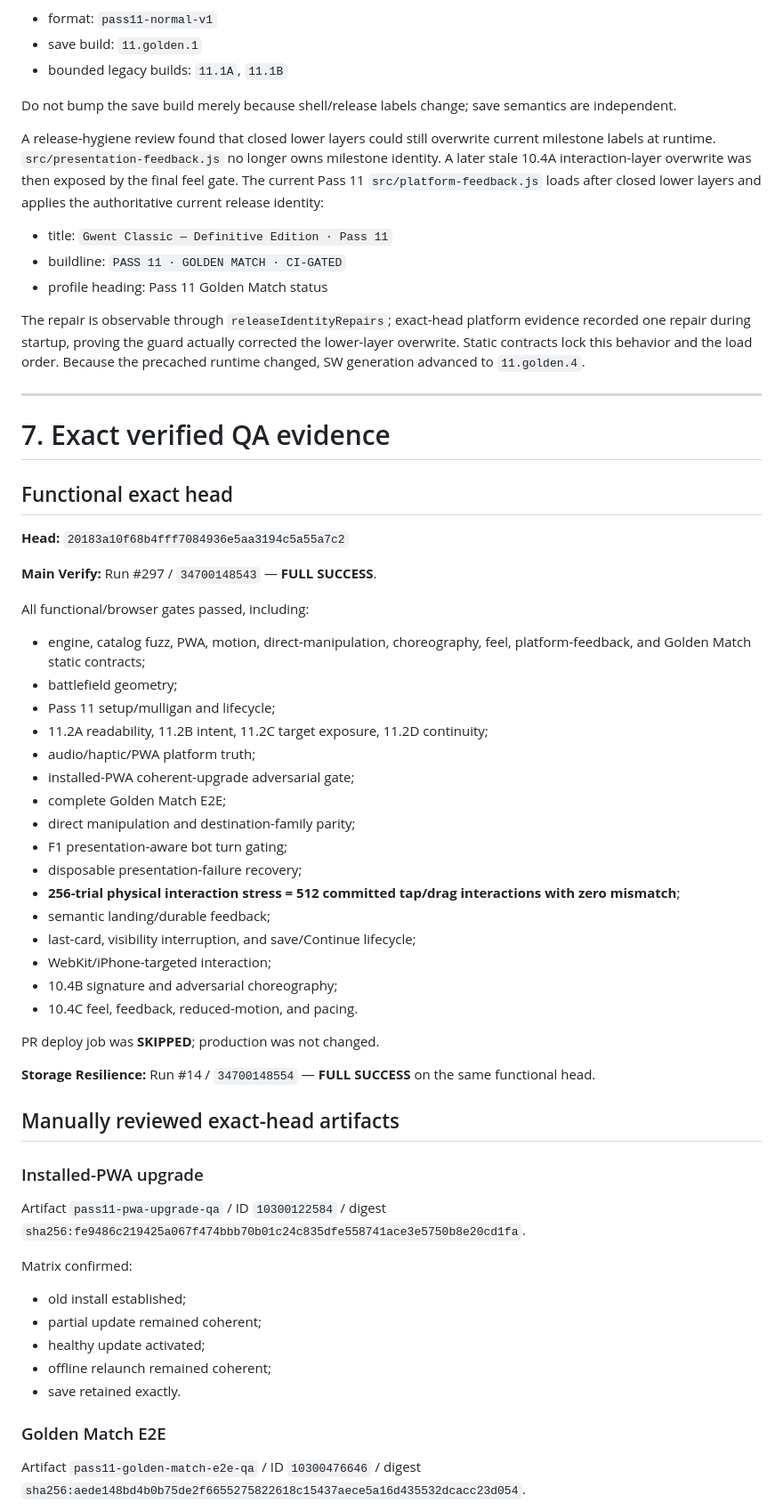
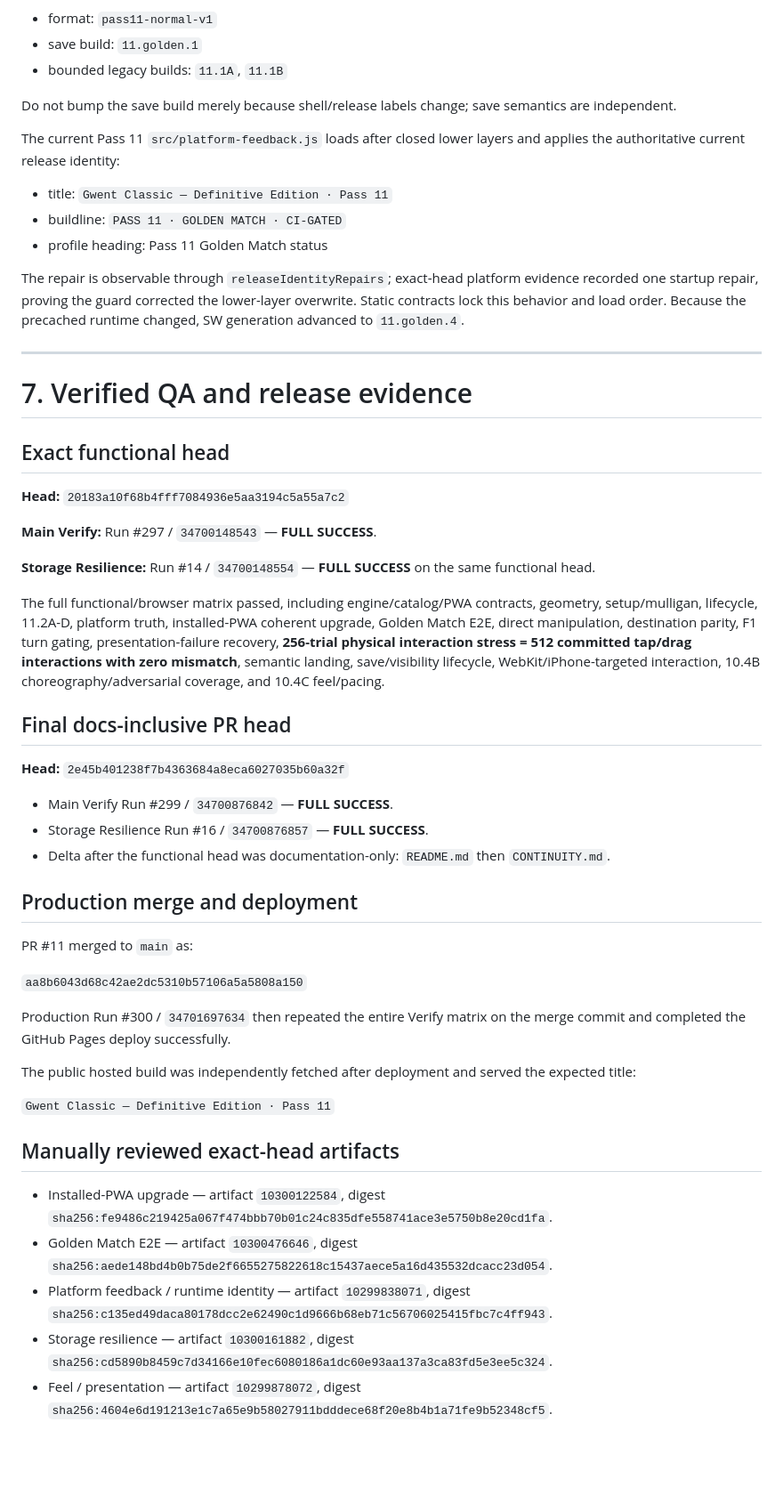
Before and after one commit to blakemgray/gwent-definitive, a Markdown page: CONTINUITY.md, the part around one of its changes. Shown at 89% size. GitHub-like rendering; blank space fills up the shorter version.

```diff
--- a/CONTINUITY.md
+++ b/CONTINUITY.md
@@ -190,62 +192,53 @@ Current save format remains independently versioned:
 
 Do not bump the save build merely because shell/release labels change; save semantics are independent.
 
-A release-hygiene review found that closed lower layers could still overwrite current milestone labels at runtime. `src/presentation-feedback.js` no longer owns milestone identity. A later stale 10.4A interaction-layer overwrite was then exposed by the final feel gate. The current Pass 11 `src/platform-feedback.js` loads after closed lower layers and applies the authoritative current release identity:
+The current Pass 11 `src/platform-feedback.js` loads after closed lower layers and applies the authoritative current release identity:
 
 - title: `Gwent Classic — Definitive Edition · Pass 11`
 - buildline: `PASS 11 · GOLDEN MATCH · CI-GATED`
 - profile heading: Pass 11 Golden Match status
 
-The repair is observable through `releaseIdentityRepairs`; exact-head platform evidence recorded one repair during startup, proving the guard actually corrected the lower-layer overwrite. Static contracts lock this behavior and the load order. Because the precached runtime changed, SW generation advanced to `11.golden.4`.
+The repair is observable through `releaseIdentityRepairs`; exact-head platform evidence recorded one startup repair, proving the guard corrected the lower-layer overwrite. Static contracts lock this behavior and load order. Because the precached runtime changed, SW generation advanced to `11.golden.4`.
 
 ---
 
-# 7. Exact verified QA evidence
+# 7. Verified QA and release evidence
 
-## Functional exact head
+## Exact functional head
 
 **Head:** `20183a10f68b4fff7084936e5aa3194c5a55a7c2`
 
 **Main Verify:** Run #297 / `34700148543` — **FULL SUCCESS**.
 
-All functional/browser gates passed, including:
+**Storage Resilience:** Run #14 / `34700148554` — **FULL SUCCESS** on the same functional head.
 
-- engine, catalog fuzz, PWA, motion, direct-manipulation, choreography, feel, platform-feedback, and Golden Match static contracts;
-- battlefield geometry;
-- Pass 11 setup/mulligan and lifecycle;
-- 11.2A readability, 11.2B intent, 11.2C target exposure, 11.2D continuity;
-- audio/haptic/PWA platform truth;
-- installed-PWA coherent-upgrade adversarial gate;
-- complete Golden Match E2E;
-- direct manipulation and destination-family parity;
-- F1 presentation-aware bot turn gating;
-- disposable presentation-failure recovery;
-- **256-trial physical interaction stress = 512 committed tap/drag interactions with zero mismatch**;
-- semantic landing/durable feedback;
-- last-card, visibility interruption, and save/Continue lifecycle;
-- WebKit/iPhone-targeted interaction;
-- 10.4B signature and adversarial choreography;
-- 10.4C feel, feedback, reduced-motion, and pacing.
+The full functional/browser matrix passed, including engine/catalog/PWA contracts, geometry, setup/mulligan, lifecycle, 11.2A-D, platform truth, installed-PWA coherent upgrade, Golden Match E2E, direct manipulation, destination parity, F1 turn gating, presentation-failure recovery, **256-trial physical interaction stress = 512 committed tap/drag interactions with zero mismatch**, semantic landing, save/visibility lifecycle, WebKit/iPhone-targeted interaction, 10.4B choreography/adversarial coverage, and 10.4C feel/pacing.
 
-PR deploy job was **SKIPPED**; production was not changed.
+## Final docs-inclusive PR head
 
-**Storage Resilience:** Run #14 / `34700148554` — **FULL SUCCESS** on the same functional head.
+**Head:** `2e45b401238f7b4363684a8eca6027035b60a32f`
+
+- Main Verify Run #299 / `34700876842` — **FULL SUCCESS**.
+- Storage Resilience Run #16 / `34700876857` — **FULL SUCCESS**.
+- Delta after the functional head was documentation-only: `README.md` then `CONTINUITY.md`.
+
+## Production merge and deployment
+
+PR #11 merged to `main` as:
+
+`aa8b6043d68c42ae2dc5310b57106a5a5808a150`
+
+Production Run #300 / `34701697634` then repeated the entire Verify matrix on the merge commit and completed the GitHub Pages deploy successfully.
+
+The public hosted build was independently fetched after deployment and served the expected title:
+
+`Gwent Classic — Definitive Edition · Pass 11`
 
 ## Manually reviewed exact-head artifacts
 
-### Installed-PWA upgrade
+- Installed-PWA upgrade — artifact `10300122584`, digest `sha256:fe9486c219425a067f474bbb70b01c24c835dfe558741ace3e5750b8e20cd1fa`.
+- Golden Match E2E — artifact `10300476646`, digest `sha256:aede148bd4b0b75de2f6655275822618c15437aece5a16d435532dcacc23d054`.
+- Platform feedback / runtime identity — artifact `10299838071`, digest `sha256:c135ed49daca80178dcc2e62490c1d9666b68eb71c56706025415fbc7c4ff943`.
+- Storage resilience — artifact `10300161882`, digest `sha256:cd5890b8459c7d34166e10fec6080186a1dc60e93aa137a3ca83fd5e3ee5c324`.
+- Feel / presentation — artifact `10299878072`, digest `sha256:4604e6d191213e1c7a65e9b58027911bdddece68f20e8b4b1a71fe9b52348cf5`.
 
-Artifact `pass11-pwa-upgrade-qa` / ID `10300122584` / digest `sha256:fe9486c219425a067f474bbb70b01c24c835dfe558741ace3e5750b8e20cd1fa`.
-
-Matrix confirmed:
-
-- old install established;
-- partial update remained coherent;
-- healthy update activated;
-- offline relaunch remained coherent;
-- save retained exactly.
-
-### Golden Match E2E
-
-Artifact `pass11-golden-match-e2e-qa` / ID `10300476646` / digest `sha256:aede148bd4b0b75de2f6655275822618c15437aece5a16d435532dcacc23d054`.
-
```
Also changed, not shown: other parts of CONTINUITY.md (+29 -76 lines), README.md (+11 -5 lines).
